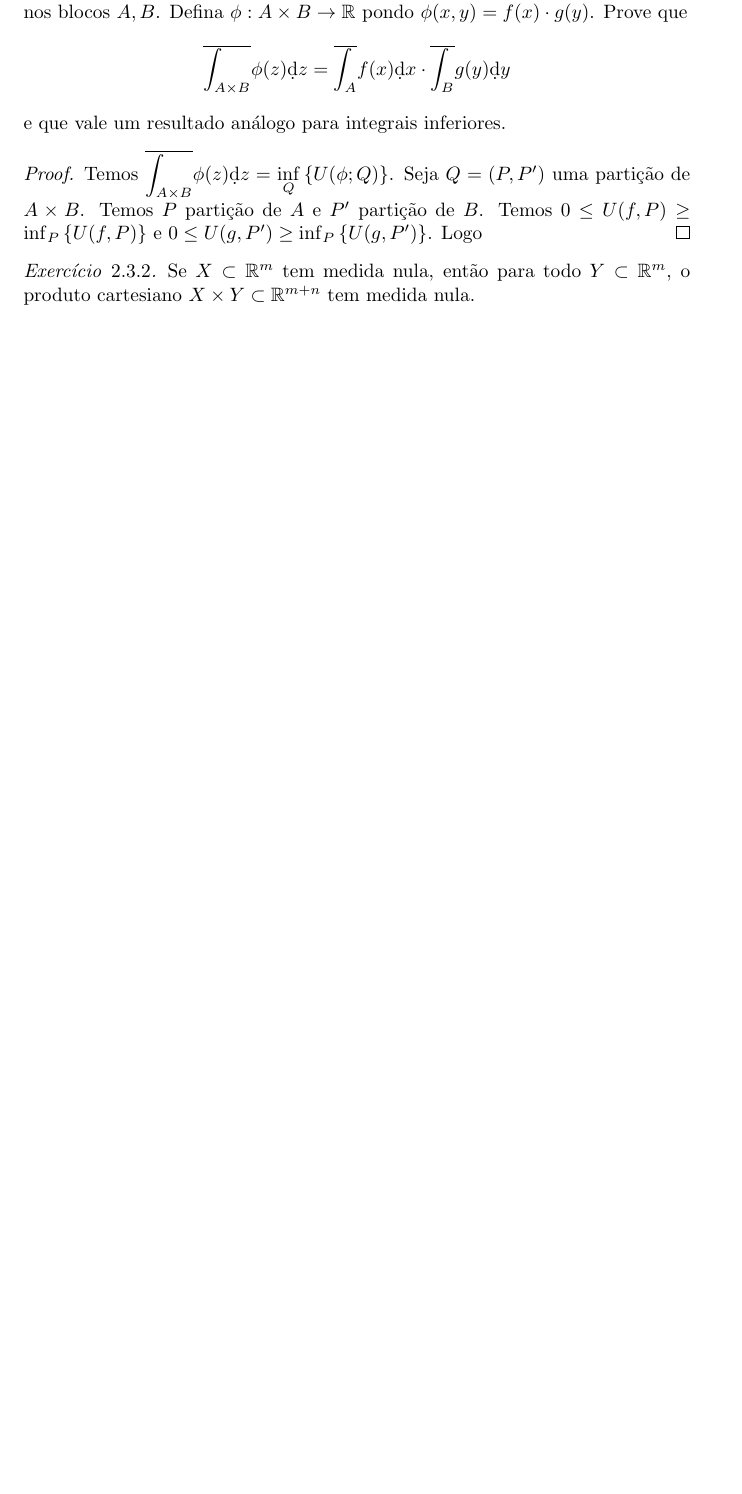
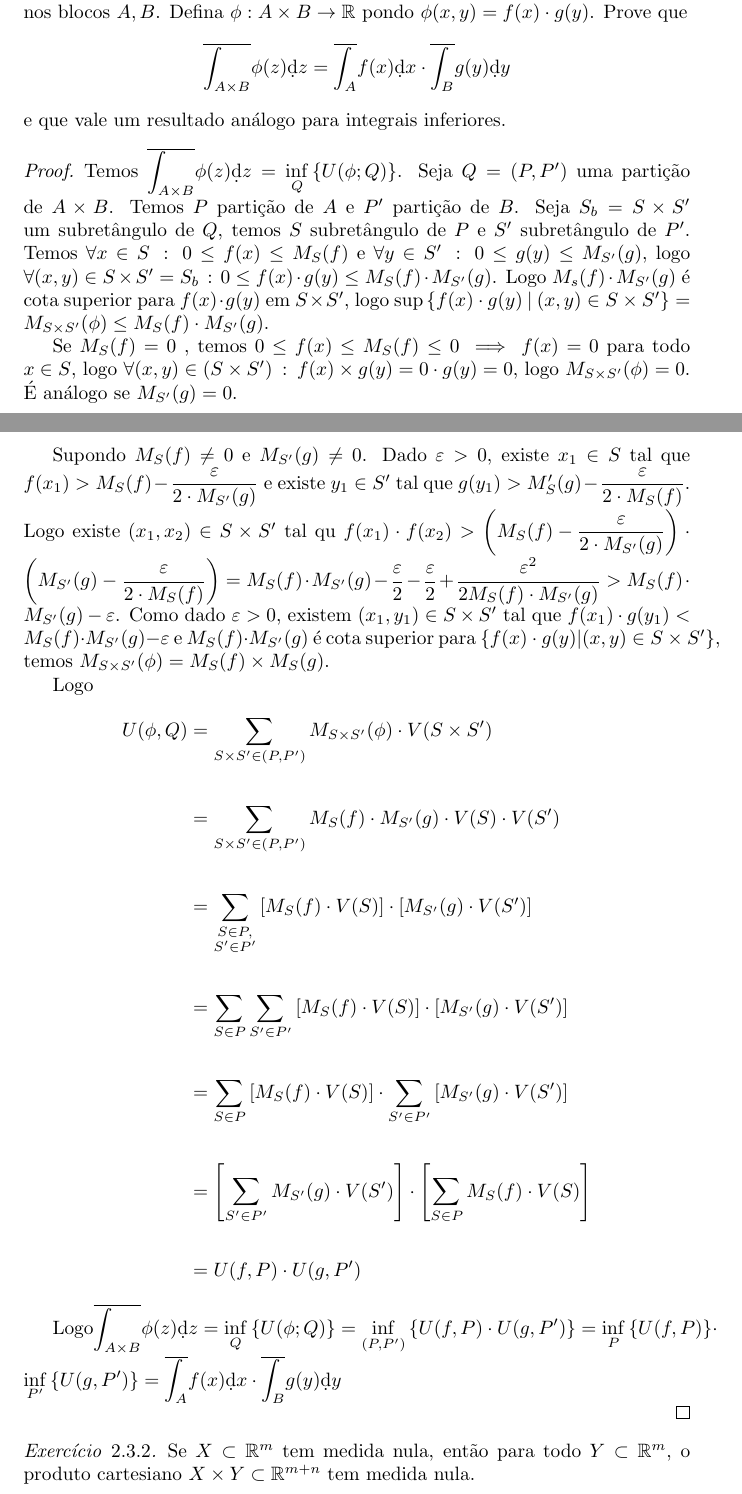
Before and after one commit to TalesAmaral/latex, a LaTeX document (analise.tex): part of page 28 of 29 before the commit and two parts of pages 28 and 29 of 30 after it, the two joined at a grey line, cut so that both start at the same text, the shorter picture padded with empty space. Compiled offline with pdfLaTeX.

Commit message:
adiconando questao 1

```diff
--- a/analise.tex
+++ b/analise.tex
@@ -1084,7 +1084,26 @@ Afirmo que $S_T(H) = Df(T)(H)$. De fato, $S_T$ é linear (confia) e temos \begin
 	e que vale um resultado análogo para integrais inferiores.
 \end{exercicio}
 \begin{proof}
-	Temos $ \displaystyle\overline{\int_{A\times B}} \phi(z) \d dz = \inf_{Q}\left\{ U(\phi; Q)\right\}$. Seja $Q = (P,P')$ uma partição de $A\times B$. Temos $P$ partição de $A$ e $P'$ partição de  $B$. Temos $0 \leq U(f,P) \geq \inf_{P} \left\{ U(f,P)\right\}$ e  $ 0\leq U(g,P') \geq \inf_{P} \left\{ U(g,P')\right\}$. Logo
+	Temos $ \displaystyle\overline{\int_{A\times B}} \phi(z) \d dz = \inf_{Q}\left\{ U(\phi; Q)\right\}$. Seja $Q = (P,P')$ uma partição de $A\times B$. Temos $P$ partição de $A$ e $P'$ partição de  $B$. Seja $S_b = S\times S'$ um subretângulo de $Q$, temos $S$ subretângulo de $P$ e $S'$ subretângulo de $P'$. Temos $\forall x\in S \: : \:  0 \leq f(x) \leq M_{S}(f) $ e $\forall y\in S' \: : \:  0 \leq g(y) \leq M_{S'}(g) $, logo $\forall (x,y) \in S \times S' = S_b \: : \: 0 \leq f(x) \cdot g(y) \leq M_S(f)\cdot M_{S'}(g)$. Logo $M_s(f)\cdot M_{S'}(g)$ é cota superior para $f(x)\cdot g(y)$ em $S\times S'$, logo $ \sup \left\{ f(x)\cdot g(y) \: | \: (x,y)\in S\times S'\right\} = M_{S\times S'}(\phi) \leq M_S(f) \cdot M_{S'}(g)$.
+
+	%carro, usar que sup(AB) = sup(A) * sup(B)
+	Se $M_{S}(f) = 0$ , temos $0 \leq f(x) \leq M_{S}(f)  \leq 0 \implies f(x) = 0$ para todo $x\in S$, logo $\forall (x,y) \in (S\times S') \: : \: f(x) \times g(y) = 0\cdot g(y) = 0 $, logo $M_{S\times S'} ( \phi) = 0$.  É análogo se $M_{S'}(g) = 0$.
+
+	Supondo $M_{S}(f) \neq 0 $ e $M_{S'}(g) \neq 0$. Dado $\varepsilon>0$,   existe $x_1 \in S$ tal que $f(x_1) > M_S(f) - \dfrac{\varepsilon}{ 2\cdot M_{S'}(g)}$ e existe $y_1 \in S'$ tal que $g(y_1) > M_S'(g) - \dfrac{\varepsilon}{2\cdot M_S(f)}$. Logo existe $(x_1,x_2) \in S\times S'$ tal qu $f(x_1)\cdot f(x_2) > \left(M_S(f) - \dfrac{\varepsilon}{2\cdot M_{S'}(g)}\right)\cdot  \left(M_{S'}(g) - \dfrac{\varepsilon}{2\cdot M_{S}(f)}\right)  = M_S(f)\cdot M_{S'}(g) - \dfrac{\varepsilon}{2} - \dfrac{\varepsilon}{2} +\dfrac{\varepsilon^2}{2M_{S}(f) \cdot M_{S'}(g)}  > M_S(f)\cdot M_{S'}(g) - \varepsilon$. Como dado $\varepsilon > 0 $, existem $(x_1,y_1) \in S\times S'$ tal que $f(x_1)\cdot g(y_1) < M_S(f) \cdot M_{S'}(g) - \varepsilon$ e $M_{S}(f)\cdot M_{S'}(g)$ é cota superior para $\left\{ f(x)\cdot g(y) | (x,y) \in S\times S'\right\}$, temos $M_{S\times S'} (\phi) = M_{S}(f) \times M_{S}(g)$.
+
+	Logo
+	\begin{align*}
+		U(\phi, Q)  &= \displaystyle \sum_{S\times S'\in (P,P')} M_{S\times S'}(\phi) \cdot V(S\times S') \\~\\
+		&=\displaystyle \sum_{S\times S'\in (P,P')} M_{S}(f) \cdot M_{S'}(g)\cdot V(S)\cdot V(S') \\~\\
+		&=\displaystyle \sum_{\substack{S \in P, \\ S'\in P'}}\left[ M_{S}(f)\cdot V(S) \right] \cdot \left[ M_{S'}(g)\cdot V(S') \right] \\~\\
+		&=\displaystyle \sum_{S \in P} \sum_{S'\in P'} \left[ M_{S}(f)\cdot V(S) \right] \cdot \left[ M_{S'}(g)\cdot V(S') \right] \\~\\
+		&=\displaystyle \sum_{S \in P}\left[ M_{S}(f)\cdot V(S) \right] \cdot \sum_{S'\in P'}  \left[ M_{S'}(g)\cdot V(S') \right] \\~\\
+		&=\displaystyle \left[ \sum_{S'\in P'}   M_{S'}(g)\cdot V(S') \right]\cdot  \left[\sum_{S \in P} M_{S}(f)\cdot V(S) \right] \\~\\
+		&=U(f,P)  \cdot U(g,P')
+	\end{align*}
+
+	Logo$ \displaystyle\overline{\int_{A\times B}} \phi(z) \d dz = \inf_{Q}\left\{ U(\phi; Q)\right\} = \inf_{(P,P')}\left\{ U(f, P) \cdot U(g,P') \right\} = \inf_{P}\left\{ U(f,P)\right\} \cdot\inf_{P'}\left\{ U(g,P')\right\} = \overline{\int_{A}} f(x) \d dx \cdot \overline{\int_{ B}} g(y) \d dy $
+
 \end{proof}
 \begin{exercicio}
 	Se $X\subset \mathbb{R}^m$ tem medida nula, então  para todo $Y \subset \mathbb{R}^m$, o produto cartesiano $X\times Y \subset \mathbb{R}^{m+n}$ tem medida nula.
```
Also changed, not shown: analise.pdf, 2 other files.
